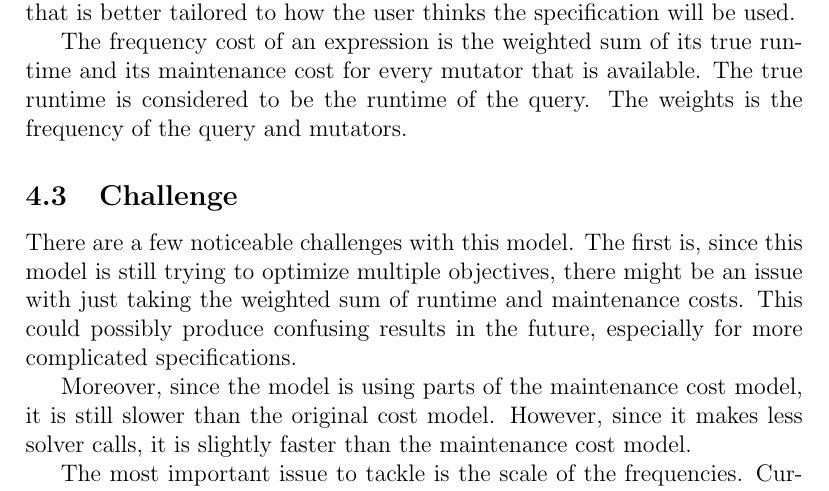
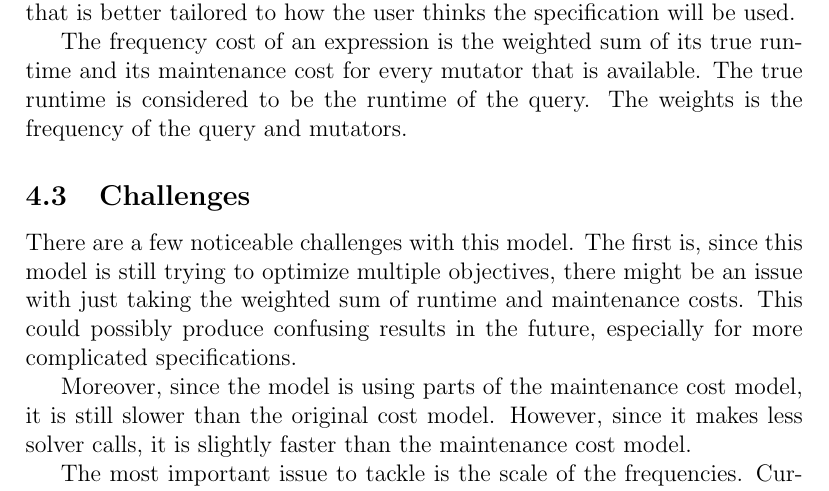
Before and after one commit to anhnamtran/Temp, a LaTeX document (main.tex, which reads frequency_model.tex): part of page 6 of 6, cut so that both start at the same text. Compiled offline with pdfLaTeX.

Commit message:
Fixed typo

```diff
--- a/frequency_model.tex
+++ b/frequency_model.tex
@@ -43,7 +43,7 @@ its maintenance cost for every mutator that is available. The true runtime is
 considered to be the runtime of the query. The weights is the frequency of the
 query and mutators.
 
-\subsection{Challenge}
+\subsection{Challenges}
 There are a few noticeable challenges with this model. The first is, since this
 model is still trying to optimize multiple objectives, there might be an issue
 with just taking the weighted sum of runtime and maintenance costs. This could
```
